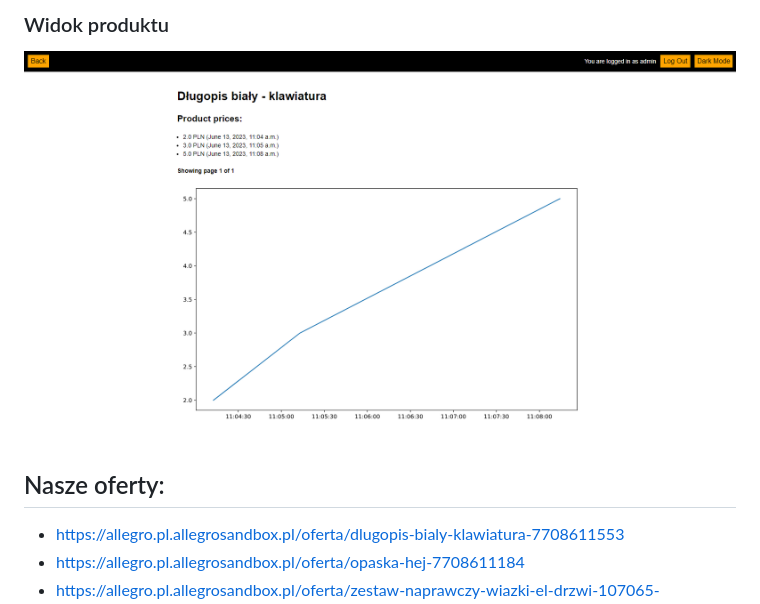
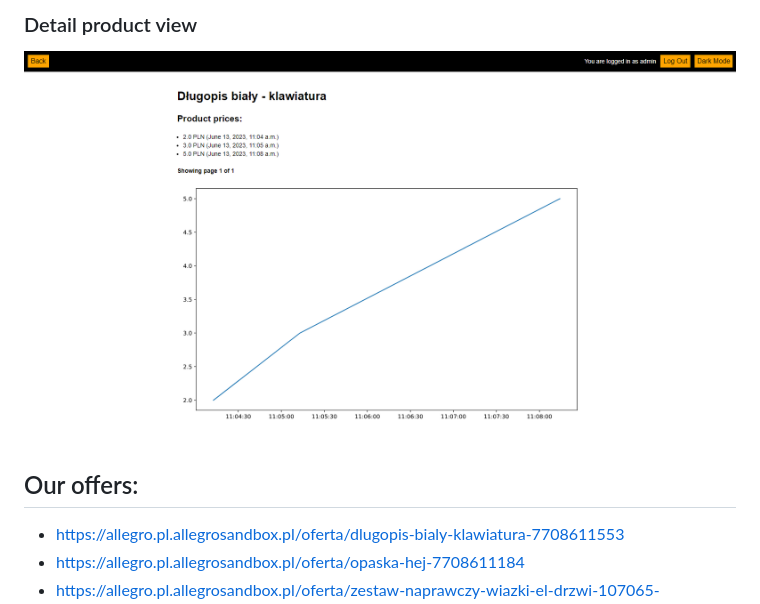
Before and after one commit to JKuziola/IO-AllegroTracker, a Markdown page: README.md, the part around the change printed below. GitHub-like rendering.

```diff
--- a/README.md
+++ b/README.md
@@ -82,8 +82,8 @@ Aplikacja będzie dostępna pod adresem http://localhost:8000/.
 
-### Widok produktu
-![Widok produktu](./images/DetailView.png)
+### Detail product view
+![Detail product view](./images/DetailView.png)
 
-## Nasze oferty:
+## Our offers:
 - https://allegro.pl.allegrosandbox.pl/oferta/dlugopis-bialy-klawiatura-7708611553
 - https://allegro.pl.allegrosandbox.pl/oferta/opaska-hej-7708611184
 - https://allegro.pl.allegrosandbox.pl/oferta/zestaw-naprawczy-wiazki-el-drzwi-107065-7708610767
```
Also changed, not shown: other parts of README.md (+29 -29 lines).
